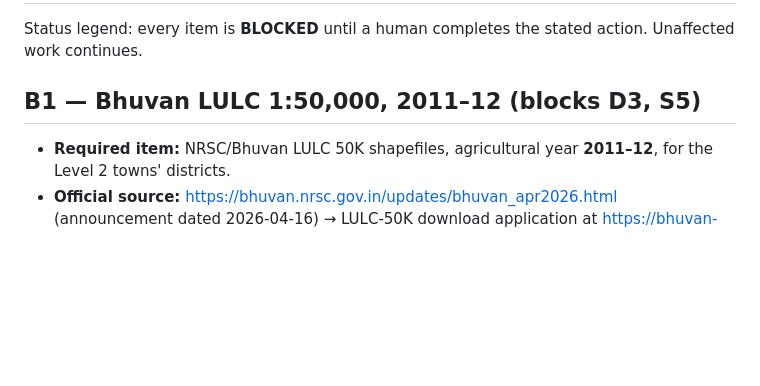
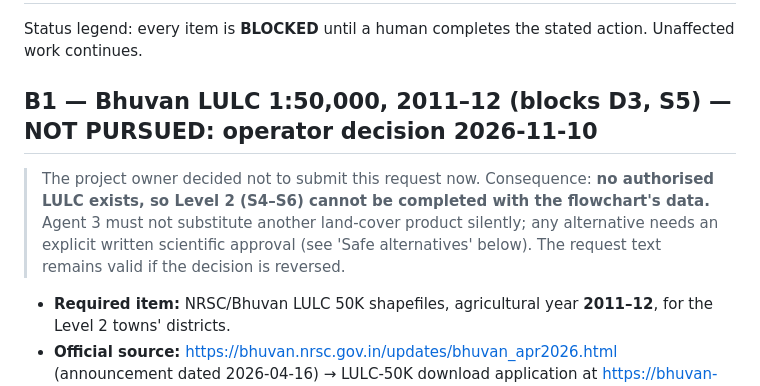
Before and after one commit to Astr0Lynx/cgis-project, a Markdown page: science/docs/BLOCKER_REQUEST.md, the part around the change. GitHub-like rendering; blank space fills up the shorter version.

```diff
--- a/science/docs/BLOCKER_REQUEST.md
+++ b/science/docs/BLOCKER_REQUEST.md
@@ -2,7 +2,11 @@
 
 Status legend: every item is **BLOCKED** until a human completes the stated action. Unaffected work continues.
 
-## B1 — Bhuvan LULC 1:50,000, 2011–12 (blocks D3, S5)
+## B1 — Bhuvan LULC 1:50,000, 2011–12 (blocks D3, S5) — **NOT PURSUED: operator decision 2026-11-10**
+
+> The project owner decided not to submit this request now. Consequence: **no authorised LULC exists, so Level 2 (S4–S6) cannot be completed with the
+> flowchart's data.** Agent 3 must not substitute another land-cover product silently; any alternative needs an explicit written scientific approval
+> (see 'Safe alternatives' below). The request text remains valid if the decision is reversed.
 
 - **Required item:** NRSC/Bhuvan LULC 50K shapefiles, agricultural year **2011–12**, for the Level 2 towns' districts.
 - **Official source:** <https://bhuvan.nrsc.gov.in/updates/bhuvan_apr2026.html> (announcement dated 2026-04-16) →
```
Also changed, not shown: science/docs/DATA_READINESS_REPORT.md (+1 -1 lines), science/docs/HANDOFF_REPORT.md (+6 -1 lines).
